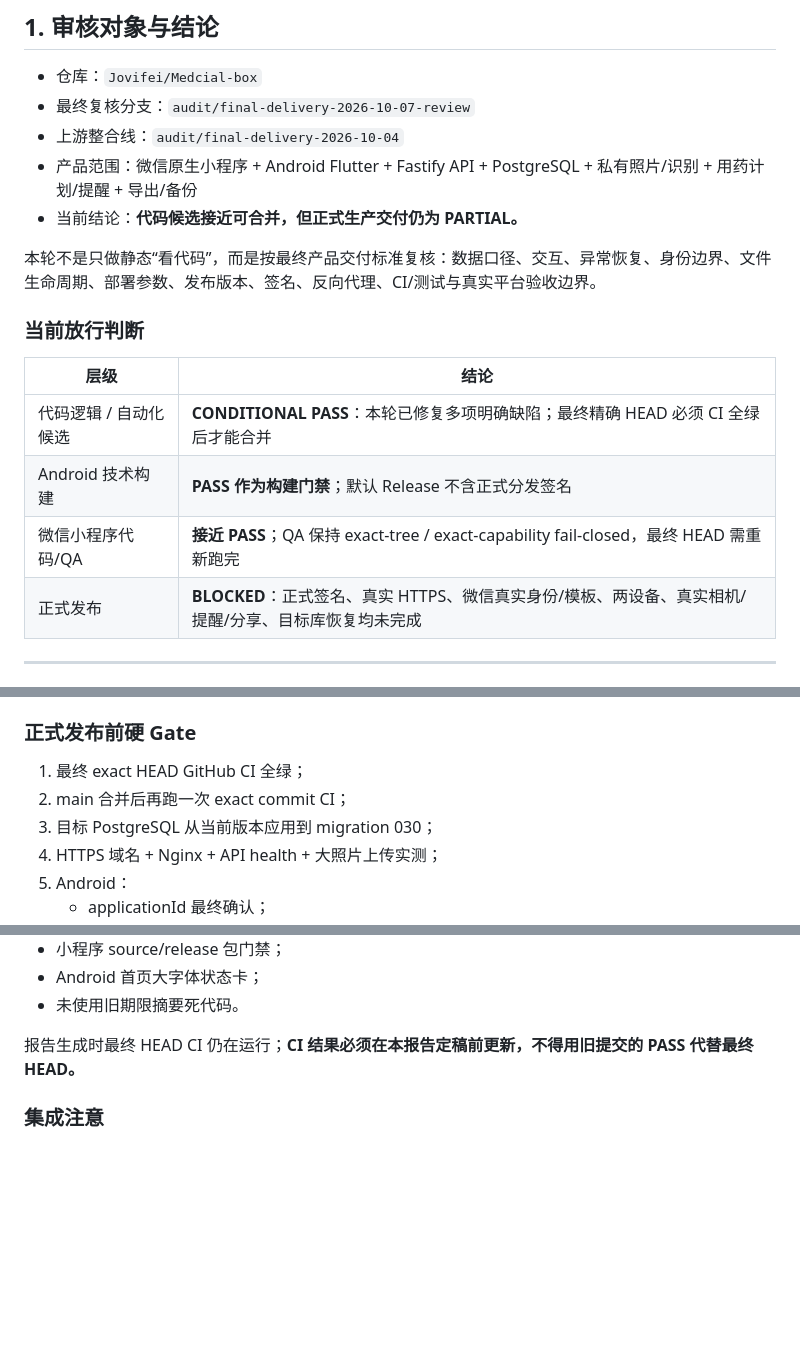
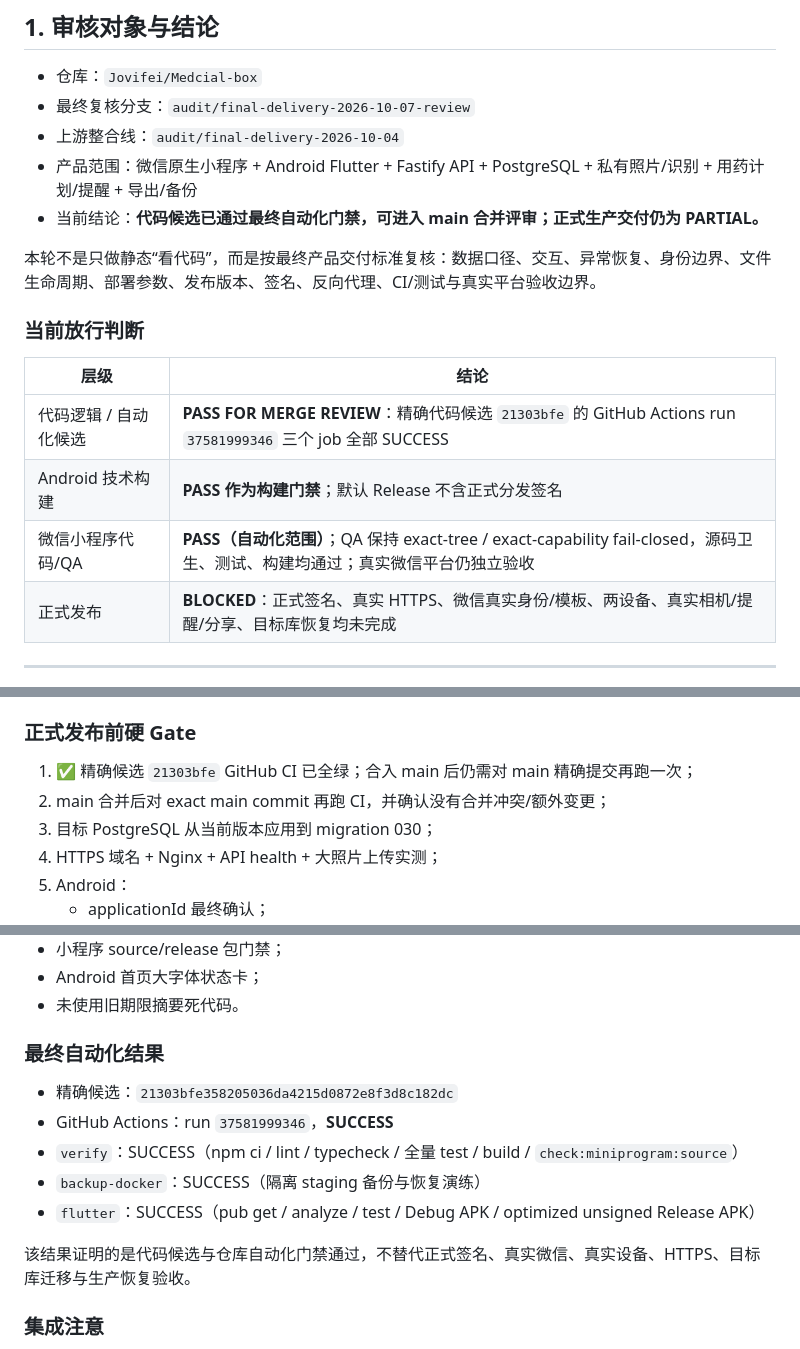
Before and after one commit to Jovifei/Medcial-box, a Markdown page: tasks/reviews/2026-10-07-final-delivery-audit.md, 3 parts joined by grey strips. GitHub-like rendering; blank space fills up the shorter version.

Commit message:
docs: record final audit CI success

```diff
--- a/tasks/reviews/2026-10-07-final-delivery-audit.md
+++ b/tasks/reviews/2026-10-07-final-delivery-audit.md
@@ -6,7 +6,7 @@
 - 最终复核分支：`audit/final-delivery-2026-10-07-review`
 - 上游整合线：`audit/final-delivery-2026-10-04`
 - 产品范围：微信原生小程序 + Android Flutter + Fastify API + PostgreSQL + 私有照片/识别 + 用药计划/提醒 + 导出/备份
-- 当前结论：**代码候选接近可合并，但正式生产交付仍为 PARTIAL。**
+- 当前结论：**代码候选已通过最终自动化门禁，可进入 main 合并评审；正式生产交付仍为 PARTIAL。**
 
 本轮不是只做静态“看代码”，而是按最终产品交付标准复核：数据口径、交互、异常恢复、身份边界、文件生命周期、部署参数、发布版本、签名、反向代理、CI/测试与真实平台验收边界。
 
@@ -14,9 +14,9 @@
 
 | 层级 | 结论 |
 |---|---|
-| 代码逻辑 / 自动化候选 | **CONDITIONAL PASS**：本轮已修复多项明确缺陷；最终精确 HEAD 必须 CI 全绿后才能合并 |
+| 代码逻辑 / 自动化候选 | **PASS FOR MERGE REVIEW**：精确代码候选 `21303bfe` 的 GitHub Actions run `37581999346` 三个 job 全部 SUCCESS |
 | Android 技术构建 | **PASS 作为构建门禁**；默认 Release 不含正式分发签名 |
-| 微信小程序代码/QA | **接近 PASS**；QA 保持 exact-tree / exact-capability fail-closed，最终 HEAD 需重新跑完 |
+| 微信小程序代码/QA | **PASS（自动化范围）**；QA 保持 exact-tree / exact-capability fail-closed，源码卫生、测试、构建均通过；真实微信平台仍独立验收 |
 | 正式发布 | **BLOCKED**：正式签名、真实 HTTPS、微信真实身份/模板、两设备、真实相机/提醒/分享、目标库恢复均未完成 |
 
 ---
@@ -418,8 +418,8 @@ Android pending 离线推导与服务端 pending 目前仍有两份实现，虽
 
 ### 正式发布前硬 Gate
 
-1. 最终 exact HEAD GitHub CI 全绿；
-2. main 合并后再跑一次 exact commit CI；
+1. ✅ 精确候选 `21303bfe` GitHub CI 已全绿；合入 main 后仍需对 main 精确提交再跑一次；
+2. main 合并后对 exact main commit 再跑 CI，并确认没有合并冲突/额外变更；
 3. 目标 PostgreSQL 从当前版本应用到 migration 030；
 4. HTTPS 域名 + Nginx + API health + 大照片上传实测；
 5. Android：
@@ -501,7 +501,15 @@ Android pending 离线推导与服务端 pending 目前仍有两份实现，虽
 - Android 首页大字体状态卡；
 - 未使用旧期限摘要死代码。
 
-报告生成时最终 HEAD CI 仍在运行；**CI 结果必须在本报告定稿前更新，不得用旧提交的 PASS 代替最终 HEAD。**
+### 最终自动化结果
+
+- 精确候选：`21303bfe358205036da4215d0872e8f3d8c182dc`
+- GitHub Actions：run `37581999346`，**SUCCESS**
+- `verify`：SUCCESS（npm ci / lint / typecheck / 全量 test / build / `check:miniprogram:source`）
+- `backup-docker`：SUCCESS（隔离 staging 备份与恢复演练）
+- `flutter`：SUCCESS（pub get / analyze / test / Debug APK / optimized unsigned Release APK）
+
+该结果证明的是代码候选与仓库自动化门禁通过，不替代正式签名、真实微信、真实设备、HTTPS、目标库迁移与生产恢复验收。
 
 ### 集成注意
 
```
Also changed, not shown: other parts of tasks/reviews/2026-10-07-final-delivery-audit.md (+1 -1 lines).
